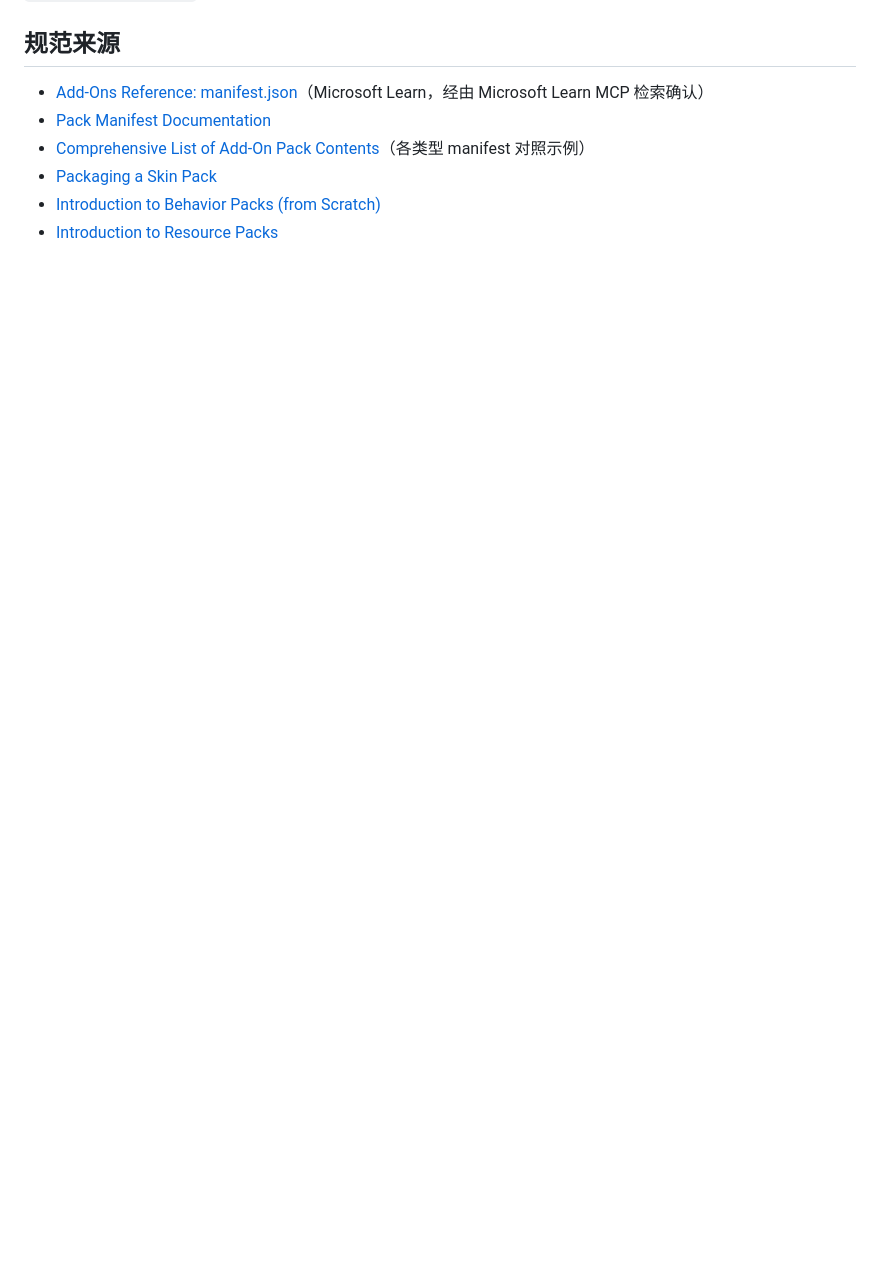
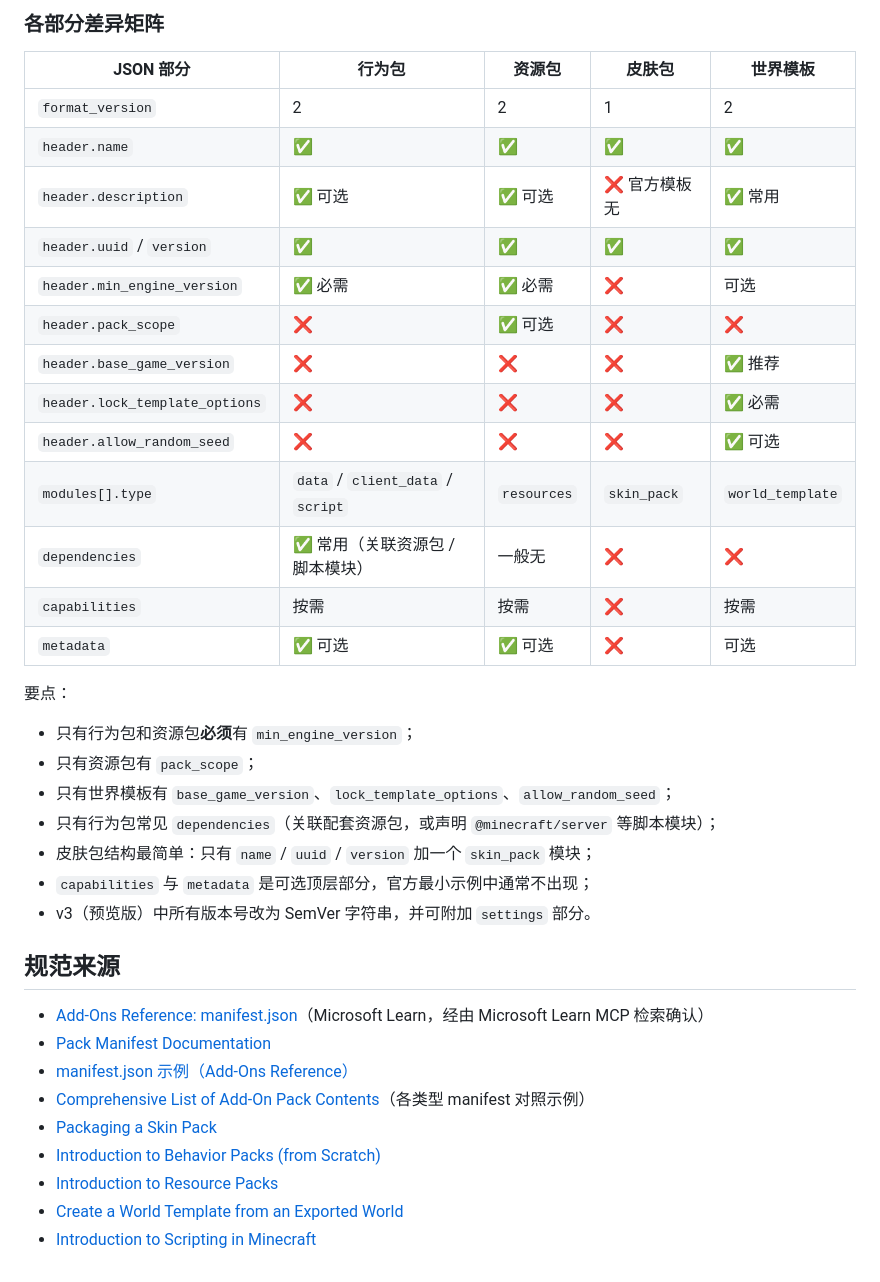
Before and after one commit to klp-xkjt/mcbe-manifest-maker, a Markdown page: README.md, the part around one of its changes. Drawn GitHub-style; blank space fills up the shorter version.

Commit message:
Document per-pack-type manifest JSON structure comparison

```diff
--- a/README.md
+++ b/README.md
@@ -51,8 +134,39 @@ node tests/generator.test.mjs
+### 各部分差异矩阵
+
+| JSON 部分 | 行为包 | 资源包 | 皮肤包 | 世界模板 |
+| --- | --- | --- | --- | --- |
+| `format_version` | 2 | 2 | 1 | 2 |
+| `header.name` | ✅ | ✅ | ✅ | ✅ |
+| `header.description` | ✅ 可选 | ✅ 可选 | ❌ 官方模板无 | ✅ 常用 |
+| `header.uuid` / `version` | ✅ | ✅ | ✅ | ✅ |
+| `header.min_engine_version` | ✅ 必需 | ✅ 必需 | ❌ | 可选 |
+| `header.pack_scope` | ❌ | ✅ 可选 | ❌ | ❌ |
+| `header.base_game_version` | ❌ | ❌ | ❌ | ✅ 推荐 |
+| `header.lock_template_options` | ❌ | ❌ | ❌ | ✅ 必需 |
+| `header.allow_random_seed` | ❌ | ❌ | ❌ | ✅ 可选 |
+| `modules[].type` | `data` / `client_data` / `script` | `resources` | `skin_pack` | `world_template` |
+| `dependencies` | ✅ 常用（关联资源包 / 脚本模块） | 一般无 | ❌ | ❌ |
+| `capabilities` | 按需 | 按需 | ❌ | 按需 |
+| `metadata` | ✅ 可选 | ✅ 可选 | ❌ | 可选 |
+
+要点：
+
+- 只有行为包和资源包**必须**有 `min_engine_version`；
+- 只有资源包有 `pack_scope`；
+- 只有世界模板有 `base_game_version`、`lock_template_options`、`allow_random_seed`；
+- 只有行为包常见 `dependencies`（关联配套资源包，或声明 `@minecraft/server` 等脚本模块）；
+- 皮肤包结构最简单：只有 `name` / `uuid` / `version` 加一个 `skin_pack` 模块；
+- `capabilities` 与 `metadata` 是可选顶层部分，官方最小示例中通常不出现；
+- v3（预览版）中所有版本号改为 SemVer 字符串，并可附加 `settings` 部分。
+
 ## 规范来源
 
 - [Add-Ons Reference: manifest.json](https://learn.microsoft.com/minecraft/creator/reference/content/addonsreference/packmanifest)（Microsoft Learn，经由 Microsoft Learn MCP 检索确认）
 - [Pack Manifest Documentation](https://learn.microsoft.com/minecraft/creator/reference/content/manifestreference/packmanifestdocument)
+- [manifest.json 示例（Add-Ons Reference）](https://learn.microsoft.com/minecraft/creator/reference/content/addonsreference/examples/addonmanifest)
 - [Comprehensive List of Add-On Pack Contents](https://learn.microsoft.com/minecraft/creator/documents/comprehensivepackcontents)（各类型 manifest 对照示例）
 - [Packaging a Skin Pack](https://learn.microsoft.com/minecraft/creator/documents/packagingaskinpack)
 - [Introduction to Behavior Packs (from Scratch)](https://learn.microsoft.com/minecraft/creator/documents/behaviorpackfromscratch)
 - [Introduction to Resource Packs](https://learn.microsoft.com/minecraft/creator/documents/resourcepack)
+- [Create a World Template from an Exported World](https://learn.microsoft.com/minecraft/creator/documents/createaworldtemplate)
+- [Introduction to Scripting in Minecraft](https://learn.microsoft.com/minecraft/creator/documents/scripting/introduction)
```
Also changed, not shown: other parts of README.md (+83 -0 lines).
